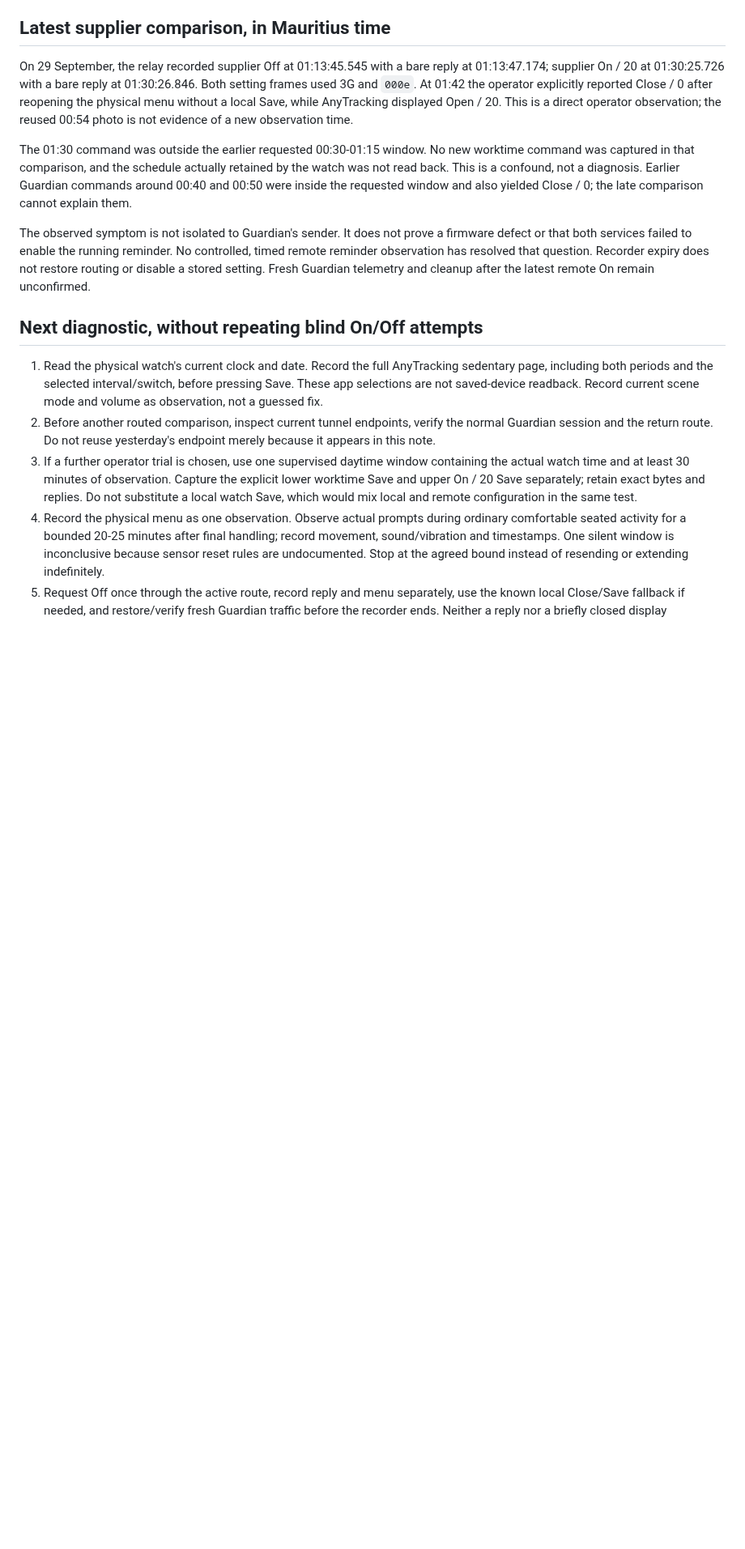
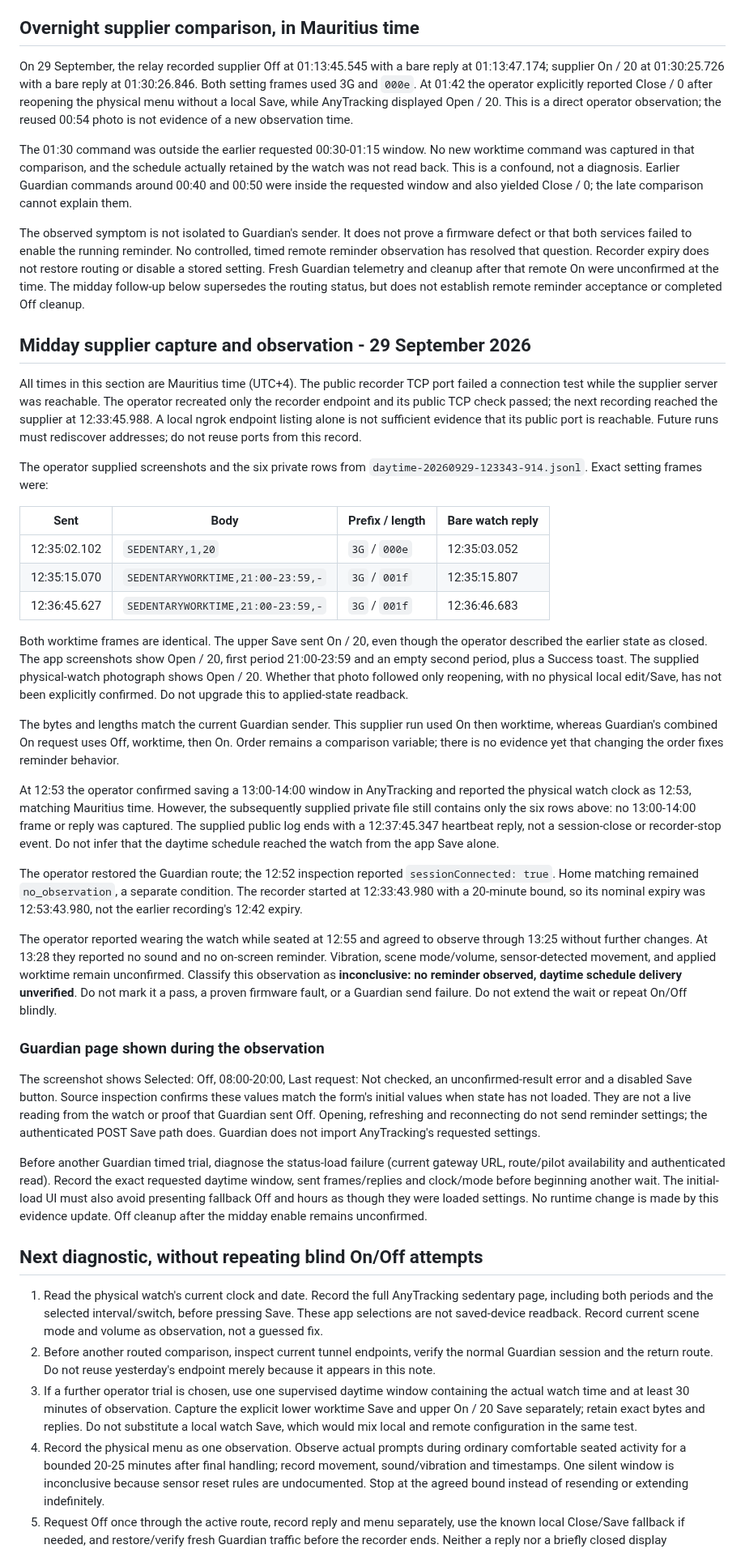
Before and after one commit to vikrav14/guardian, a Markdown page: docs/testing/sedentary-source-audit-2026-09-29.md, the part around one of its changes. Shown at 81% size. Rendered like a GitHub page; blank space fills up the shorter version.

Commit message:
docs: record inconclusive midday sedentary observation and status-load blocker

```diff
--- a/docs/testing/sedentary-source-audit-2026-09-29.md
+++ b/docs/testing/sedentary-source-audit-2026-09-29.md
@@ -60,7 +60,7 @@ example PDF. A bare SEDENTARY reply carries no saved values or success code.
   this editing menu is authoritative for a remotely stored reminder. Do not
   classify a remote command as applied or ineffective solely from that menu.
 
-## Latest supplier comparison, in Mauritius time
+## Overnight supplier comparison, in Mauritius time
 
 On 29 September, the relay recorded supplier Off at 01:13:45.545 with a bare
 reply at 01:13:47.174; supplier On / 20 at 01:30:25.726 with a bare reply at
@@ -79,7 +79,75 @@ The observed symptom is not isolated to Guardian's sender. It does not prove a
 firmware defect or that both services failed to enable the running reminder.
 No controlled, timed remote reminder observation has resolved that question.
 Recorder expiry does not restore routing or disable a stored setting. Fresh
-Guardian telemetry and cleanup after the latest remote On remain unconfirmed.
+Guardian telemetry and cleanup after that remote On were unconfirmed at the time.
+The midday follow-up below supersedes the routing status, but does not establish
+remote reminder acceptance or completed Off cleanup.
+
+## Midday supplier capture and observation - 29 September 2026
+
+All times in this section are Mauritius time (UTC+4). The public recorder TCP
+port failed a connection test while the supplier server was reachable. The
+operator recreated only the recorder endpoint and its public TCP check passed;
+the next recording reached the supplier at 12:33:45.988. A local ngrok endpoint
+listing alone is not sufficient evidence that its public port is reachable.
+Future runs must rediscover addresses; do not reuse ports from this record.
+
+The operator supplied screenshots and the six private rows from
+`daytime-20260929-123343-914.jsonl`. Exact setting frames were:
+
+| Sent | Body | Prefix / length | Bare watch reply |
+| --- | --- | --- | --- |
+| 12:35:02.102 | `SEDENTARY,1,20` | `3G` / `000e` | 12:35:03.052 |
+| 12:35:15.070 | `SEDENTARYWORKTIME,21:00-23:59,-` | `3G` / `001f` | 12:35:15.807 |
+| 12:36:45.627 | `SEDENTARYWORKTIME,21:00-23:59,-` | `3G` / `001f` | 12:36:46.683 |
+
+Both worktime frames are identical. The upper Save sent On / 20, even though
+the operator described the earlier state as closed. The app screenshots show
+Open / 20, first period 21:00-23:59 and an empty second period, plus a Success
+toast. The supplied physical-watch photograph shows Open / 20. Whether that
+photo followed only reopening, with no physical local edit/Save, has not been
+explicitly confirmed. Do not upgrade this to applied-state readback.
+
+The bytes and lengths match the current Guardian sender. This supplier run used
+On then worktime, whereas Guardian's combined On request uses Off, worktime,
+then On. Order remains a comparison variable; there is no evidence yet that
+changing the order fixes reminder behavior.
+
+At 12:53 the operator confirmed saving a 13:00-14:00 window in AnyTracking and
+reported the physical watch clock as 12:53, matching Mauritius time. However,
+the subsequently supplied private file still contains only the six rows above:
+no 13:00-14:00 frame or reply was captured. The supplied public log ends with a
+12:37:45.347 heartbeat reply, not a session-close or recorder-stop event. Do not
+infer that the daytime schedule reached the watch from the app Save alone.
+
+The operator restored the Guardian route; the 12:52 inspection reported
+`sessionConnected: true`. Home matching remained `no_observation`, a separate
+condition. The recorder started at 12:33:43.980 with a 20-minute bound, so its
+nominal expiry was 12:53:43.980, not the earlier recording's 12:42 expiry.
+
+The operator reported wearing the watch while seated at 12:55 and agreed to
+observe through 13:25 without further changes. At 13:28 they reported no sound
+and no on-screen reminder. Vibration, scene mode/volume, sensor-detected movement,
+and applied worktime remain unconfirmed. Classify this observation as
+**inconclusive: no reminder observed, daytime schedule delivery unverified**.
+Do not mark it a pass, a proven firmware fault, or a Guardian send failure.
+Do not extend the wait or repeat On/Off blindly.
+
+### Guardian page shown during the observation
+
+The screenshot shows Selected: Off, 08:00-20:00, Last request: Not checked, an
+unconfirmed-result error and a disabled Save button. Source inspection confirms
+these values match the form's initial values when state has not loaded. They
+are not a live reading from the watch or proof that Guardian sent Off. Opening,
+refreshing and reconnecting do not send reminder settings; the authenticated
+POST Save path does. Guardian does not import AnyTracking's requested settings.
+
+Before another Guardian timed trial, diagnose the status-load failure (current
+gateway URL, route/pilot availability and authenticated read). Record the exact
+requested daytime window, sent frames/replies and clock/mode before beginning
+another wait. The initial-load UI must also avoid presenting fallback Off and
+hours as though they were loaded settings. No runtime change is made by this
+evidence update. Off cleanup after the midday enable remains unconfirmed.
 
 ## Next diagnostic, without repeating blind On/Off attempts
 
```
Also changed, not shown: other parts of docs/testing/sedentary-source-audit-2026-09-29.md (+1 -1 lines), docs/testing/movement-reminder-app-trial.md (+9 -5 lines).
